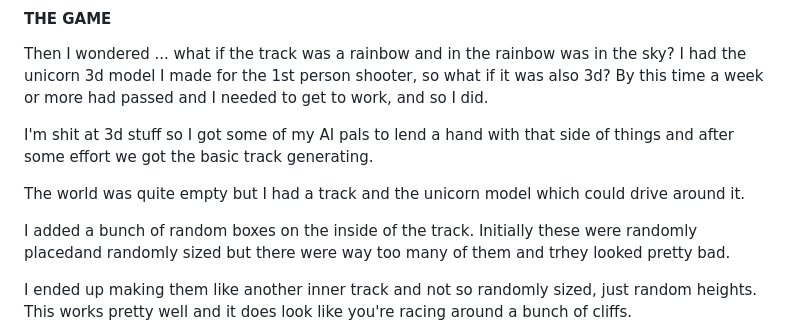
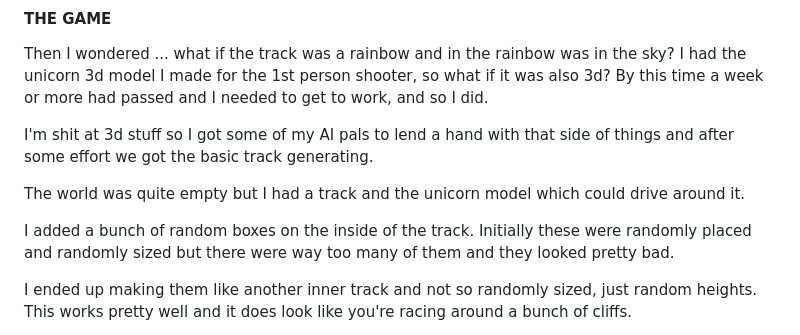
Before and after one commit to Antix-Development/rainbow-racers, a Markdown page: post-mortem.md, the part around the change. GitHub-like rendering.

Commit message:
post-mortem

```diff
--- a/post-mortem.md
+++ b/post-mortem.md
@@ -24,7 +24,7 @@ I'm shit at 3d stuff so I got some of my AI pals to lend a hand with that side o
 
 The world was quite empty but I had a track and the unicorn model which could drive around it.
 
-I added a bunch of random boxes on the inside of the track. Initially these were randomly placedand randomly sized but there were way too many of them and trhey looked pretty bad.
+I added a bunch of random boxes on the inside of the track. Initially these were randomly placed and randomly sized but there were way too many of them and they looked pretty bad.
 
 I ended up making them like another inner track and not so randomly sized, just random heights. This works pretty well and it does look like you're racing around a bunch of cliffs.
 
```
